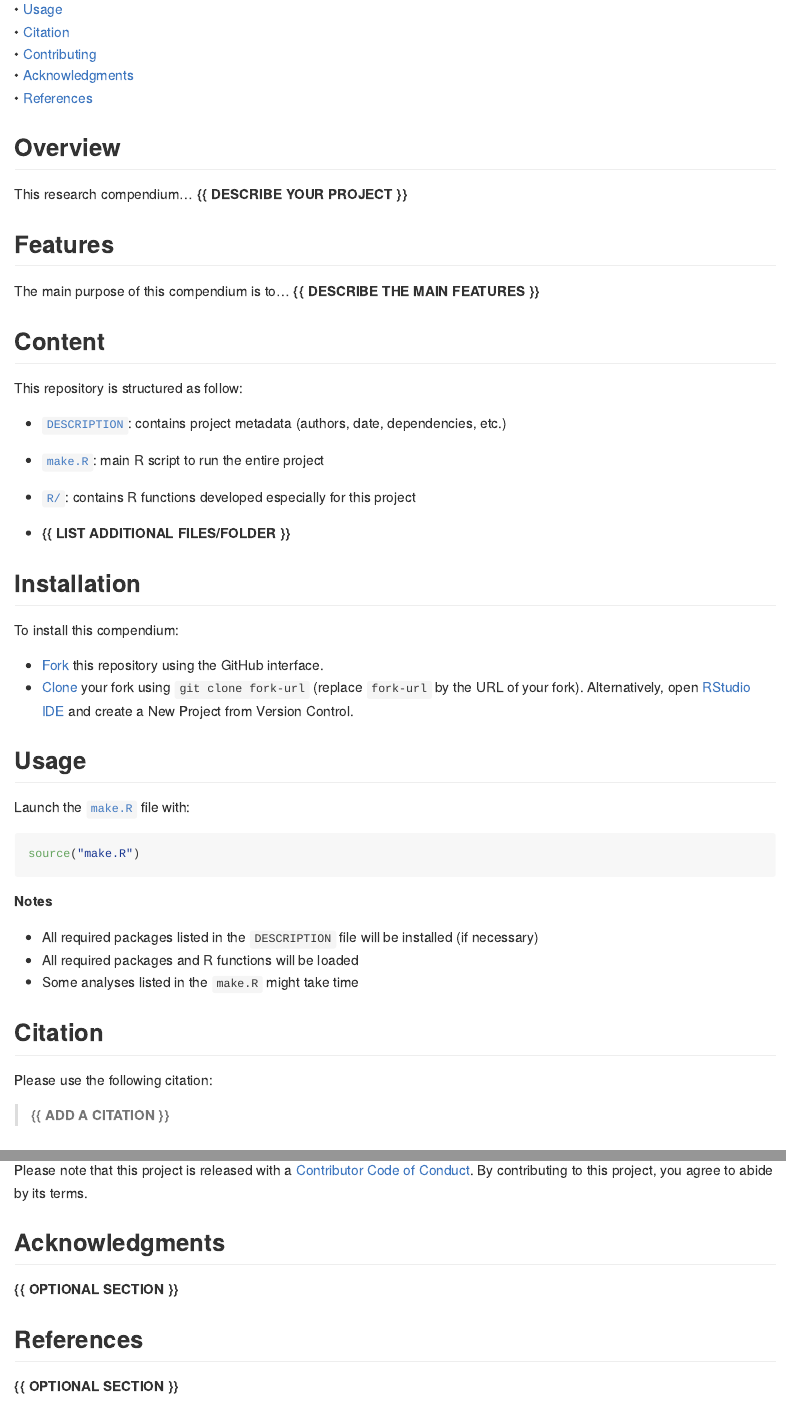
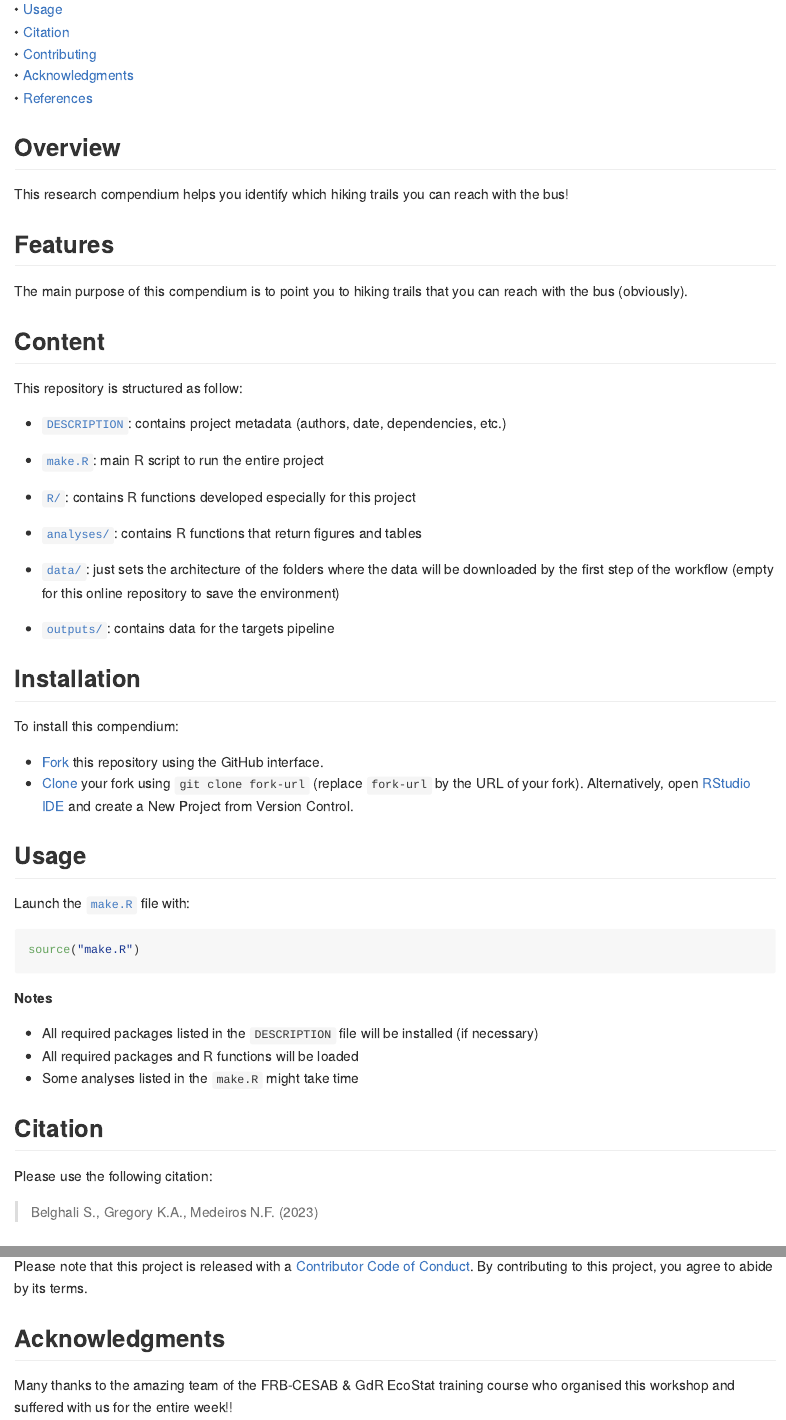
Before and after one commit to soumaya-belghali/BusRando, an R Markdown document (README.Rmd): the page in a window 1100 px wide, from 210 px down, and a second part further down, joined at a grey line. The pictures show the output file README.md that the author committed with the source, drawn offline in the style of GitHub.

Commit message:
updated DESCRIPTION and README

```diff
--- a/README.Rmd
+++ b/README.Rmd
@@ -38,13 +38,13 @@ BusRando <img src="man/figures/compendium-sticker.png" align="right" style="floa
 
 ## Overview
 
-This research compendium... **{{ DESCRIBE YOUR PROJECT }}**
+This research compendium helps you identify which hiking trails you can reach with the bus!
 
 
 
 ## Features
 
-The main purpose of this compendium is to... **{{ DESCRIBE THE MAIN FEATURES }}**
+The main purpose of this compendium is to point you to hiking trails that you can reach with the bus (obviously).
 
 
 
@@ -61,7 +61,15 @@ main R script to run the entire project
 - [`R/`](https://github.com/soumaya-belghali/BusRando/tree/main/R):
 contains R functions developed especially for this project
 
-- **{{ LIST ADDITIONAL FILES/FOLDER }}**
+- [`analyses/`](https://github.com/soumaya-belghali/BusRando/tree/main/R):
+contains R functions that return figures and tables
+
+- [`data/`](https://github.com/soumaya-belghali/BusRando/tree/main/data):
+just sets the architecture of the folders where the data will be downloaded
+by the first step of the workflow (empty for this online repository to save the environment)
+
+- [`outputs/`](https://github.com/soumaya-belghali/BusRando/tree/main/outputs):
+contains data for the targets pipeline
 
 
 
@@ -99,7 +107,7 @@ source("make.R")
 
 Please use the following citation:
 
-> **{{ ADD A CITATION }}**
+> Belghali S., Gregory K.A., Medeiros N.F. (2023)
 
 
 
@@ -116,10 +124,4 @@ By contributing to this project, you agree to abide by its terms.
 
 ## Acknowledgments
 
-**{{ OPTIONAL SECTION }}**
-
-
-
-## References
-
-**{{ OPTIONAL SECTION }}**
+Many thanks to the amazing team of the FRB-CESAB & GdR EcoStat training course who organised this workshop and suffered with us for the entire week!!
```
Also changed, not shown: README.html (added), README.md, 2 other files.
